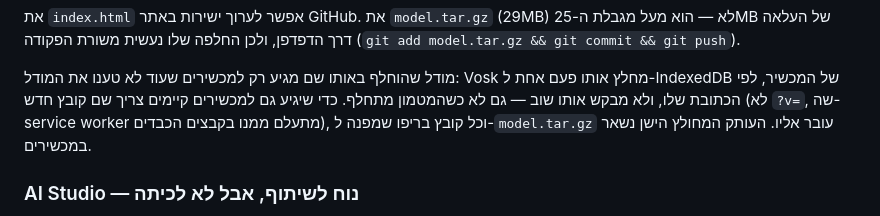
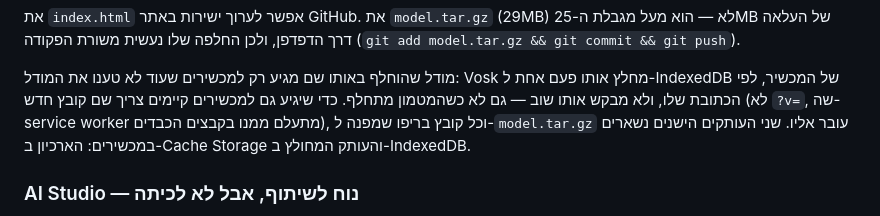
Before and after one commit to amitzaitman/STMW, a Markdown page: README.md, the part around the change. GitHub-like rendering.

Commit message:
docs: אחרי החלפת שם המודל נשארים במכשיר שני עותקים ישנים
לא רק העותק המחולץ ב-IndexedDB: גם הארכיון נשאר במטמון, כי שם קובץ
חדש לא מוחק את הרשומה של הישן.

Co-Authored-By: Claude Opus 5.5 <noreply@anthropic.com>
Claude-Session: https://claude.ai/code/session_01AaHmx4VhTFQ2z3WtUNsZJU

```diff
--- a/README.md
+++ b/README.md
@@ -52,7 +52,8 @@ Settings → Pages → Source: **Deploy from a branch** → Branch: **main**, ת
 אותו פעם אחת ל-IndexedDB של המכשיר, לפי הכתובת שלו, ולא מבקש אותו שוב —
 גם לא כשהמטמון מתחלף. כדי שיגיע גם למכשירים קיימים צריך שם קובץ חדש (לא
 `?v=`, שה-service worker מתעלם ממנו בקבצים הכבדים), וכל קובץ בריפו שמפנה
-ל-`model.tar.gz` עובר אליו. העותק המחולץ הישן נשאר במכשירים.
+ל-`model.tar.gz` עובר אליו. שני העותקים הישנים נשארים במכשירים: הארכיון
+ב-Cache Storage והעותק המחולץ ב-IndexedDB.
 
 ### AI Studio — נוח לשיתוף, אבל לא לכיתה
 
```
